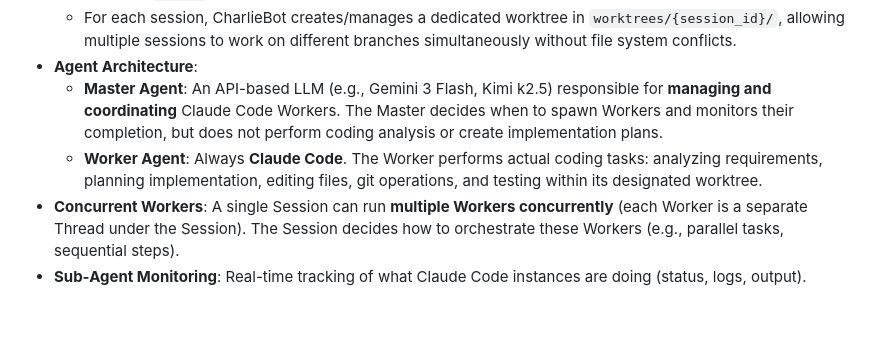
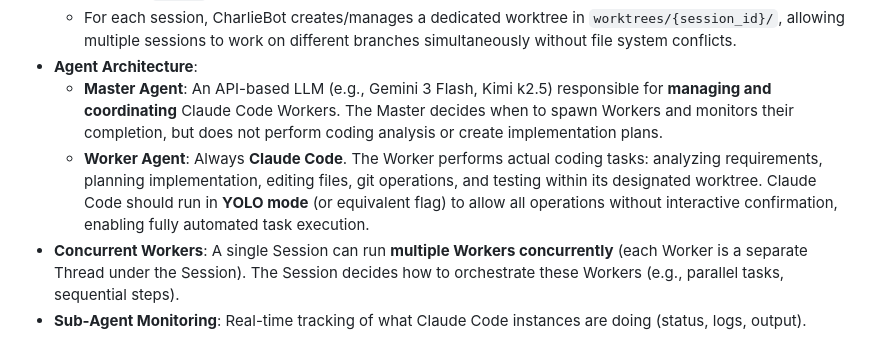
Before and after one commit to zixuzixu/charlie-bot, a Markdown page: project.md, the part around the change. GitHub-like rendering; blank space fills up the shorter version.

Commit message:
docs: specify Claude Code should run in YOLO mode for automated execution

```diff
--- a/project.md
+++ b/project.md
@@ -61,7 +61,7 @@
   - For each session, CharlieBot creates/manages a dedicated worktree in `worktrees/{session_id}/`, allowing multiple sessions to work on different branches simultaneously without file system conflicts.
 - **Agent Architecture**:
   - **Master Agent**: An API-based LLM (e.g., Gemini 3 Flash, Kimi k2.5) responsible for **managing and coordinating** Claude Code Workers. The Master decides when to spawn Workers and monitors their completion, but does not perform coding analysis or create implementation plans.
-  - **Worker Agent**: Always **Claude Code**. The Worker performs actual coding tasks: analyzing requirements, planning implementation, editing files, git operations, and testing within its designated worktree.
+  - **Worker Agent**: Always **Claude Code**. The Worker performs actual coding tasks: analyzing requirements, planning implementation, editing files, git operations, and testing within its designated worktree. Claude Code should run in **YOLO mode** (or equivalent flag) to allow all operations without interactive confirmation, enabling fully automated task execution.
 - **Concurrent Workers**: A single Session can run **multiple Workers concurrently** (each Worker is a separate Thread under the Session). The Session decides how to orchestrate these Workers (e.g., parallel tasks, sequential steps).
 - **Sub-Agent Monitoring**: Real-time tracking of what Claude Code instances are doing (status, logs, output).
 
```
